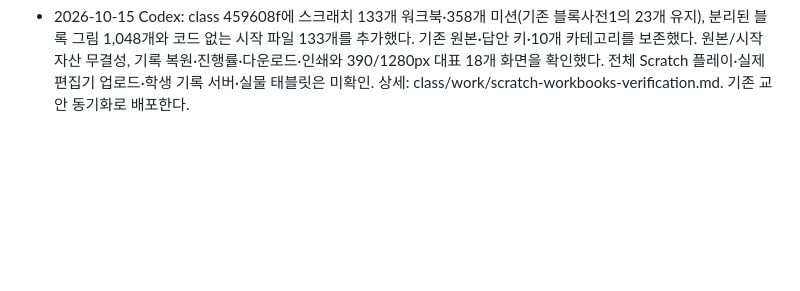
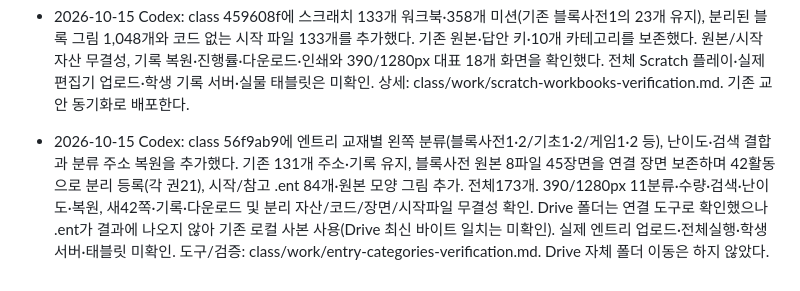
Before and after one commit to patrickdfg/codingharu-app, a Markdown page: AGENTS.md, the part around the change. Drawn GitHub-style; blank space fills up the shorter version.

Commit message:
Document Entry book categories and dictionary registration

```diff
--- a/AGENTS.md
+++ b/AGENTS.md
@@ -192,3 +192,6 @@ curl -s https://patrickdfg.github.io/codingharu-app/version.json
 
 - 2026-10-15 Codex: class 459608f에 스크래치 133개 워크북·358개 미션(기존 블록사전1의 23개 유지), 분리된 블록 그림 1,048개와 코드 없는 시작 파일 133개를 추가했다. 기존 원본·답안 키·10개 카테고리를 보존했다.
   원본/시작 자산 무결성, 기록 복원·진행률·다운로드·인쇄와 390/1280px 대표 18개 화면을 확인했다. 전체 Scratch 플레이·실제 편집기 업로드·학생 기록 서버·실물 태블릿은 미확인. 상세: class/work/scratch-workbooks-verification.md. 기존 교안 동기화로 배포한다.
+
+- 2026-10-15 Codex: class 56f9ab9에 엔트리 교재별 왼쪽 분류(블록사전1·2/기초1·2/게임1·2 등), 난이도·검색 결합과 분류 주소 복원을 추가했다. 기존 131개 주소·기록 유지, 블록사전 원본 8파일 45장면을 연결 장면 보존하며 42활동으로 분리 등록(각 권21), 시작/참고 .ent 84개·원본 모양 그림 추가. 전체173개.
+  390/1280px 11분류·수량·검색·난이도·복원, 새42쪽·기록·다운로드 및 분리 자산/코드/장면/시작파일 무결성 확인. Drive 폴더는 연결 도구로 확인했으나 .ent가 결과에 나오지 않아 기존 로컬 사본 사용(Drive 최신 바이트 일치는 미확인). 실제 엔트리 업로드·전체실행·학생서버·태블릿 미확인. 도구/검증: class/work/entry-categories-verification.md. Drive 자체 폴더 이동은 하지 않았다.
```
